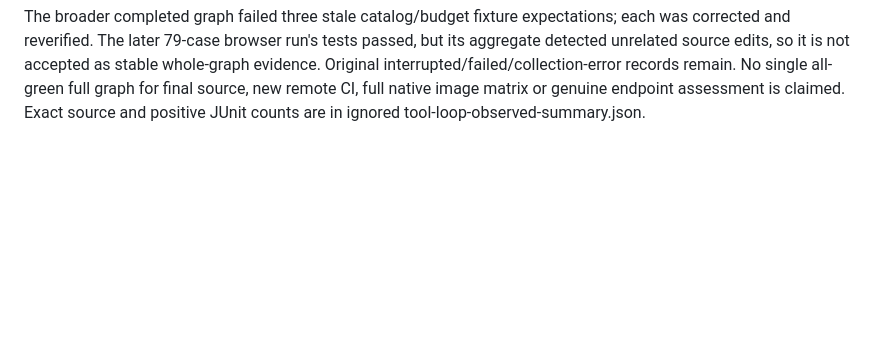
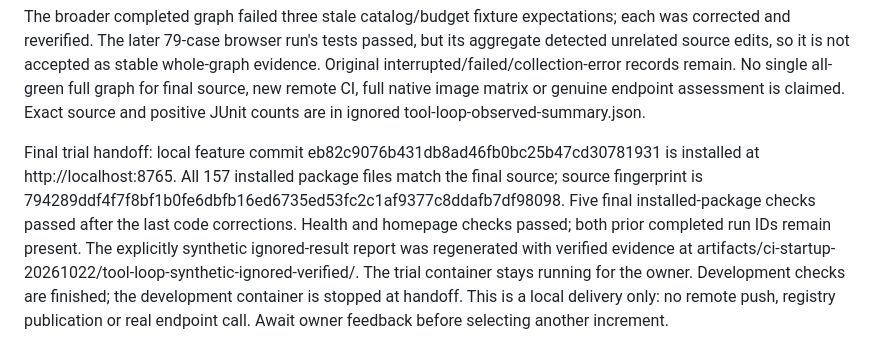
Before and after one commit to sleetdrop/anthropic-readiness, a Markdown page: docs/harness/progress.md, the part around the change. GitHub-like rendering; blank space fills up the shorter version.

Commit message:
docs: record tool round-trip trial handoff

```diff
--- a/docs/harness/progress.md
+++ b/docs/harness/progress.md
@@ -1498,3 +1498,16 @@ whole-graph evidence. Original interrupted/failed/collection-error records remai
 No single all-green full graph for final source, new remote CI, full native image
 matrix or genuine endpoint assessment is claimed. Exact source and positive
 JUnit counts are in ignored tool-loop-observed-summary.json.
+
+Final trial handoff: local feature commit eb82c9076b431db8ad46fb0bc25b47cd30781931
+is installed at http://localhost:8765. All 157 installed package files match the
+final source; source fingerprint is
+794289ddf4f7f8bf1b0fe6dbfb16ed6735ed53fc2c1af9377c8ddafb7df98098.
+Five final installed-package checks passed after the last code corrections.
+Health and homepage checks passed; both prior completed run IDs remain present.
+The explicitly synthetic ignored-result report was regenerated with verified
+evidence at artifacts/ci-startup-20261022/tool-loop-synthetic-ignored-verified/.
+The trial container stays running for the owner. Development checks are finished;
+the development container is stopped at handoff. This is a local delivery only:
+no remote push, registry publication or real endpoint call. Await owner feedback
+before selecting another increment.
```
Also changed, not shown: docs/CONTINUE.md (+14 -9 lines), docs/harness/tool-loop-ledger.md (+6 -1 lines).
